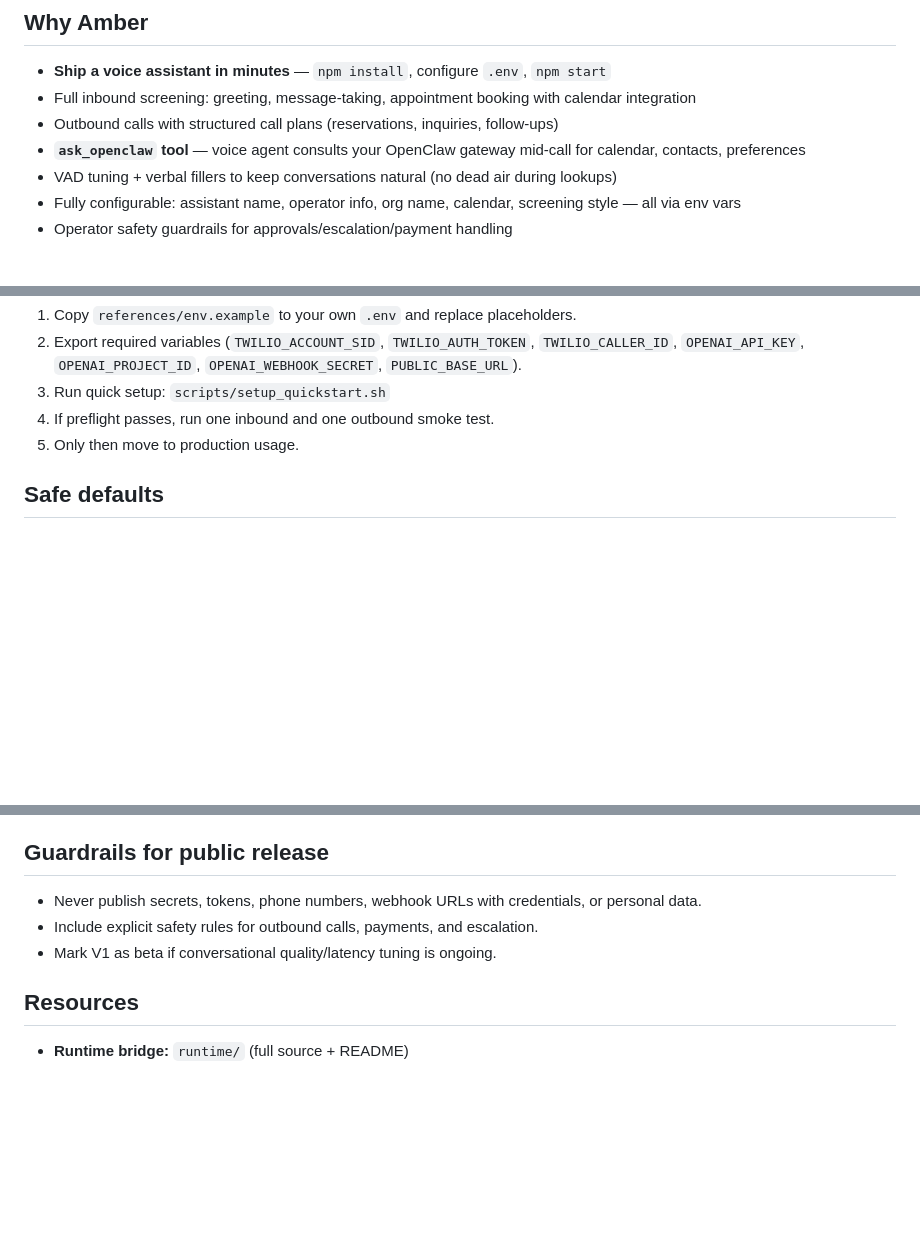
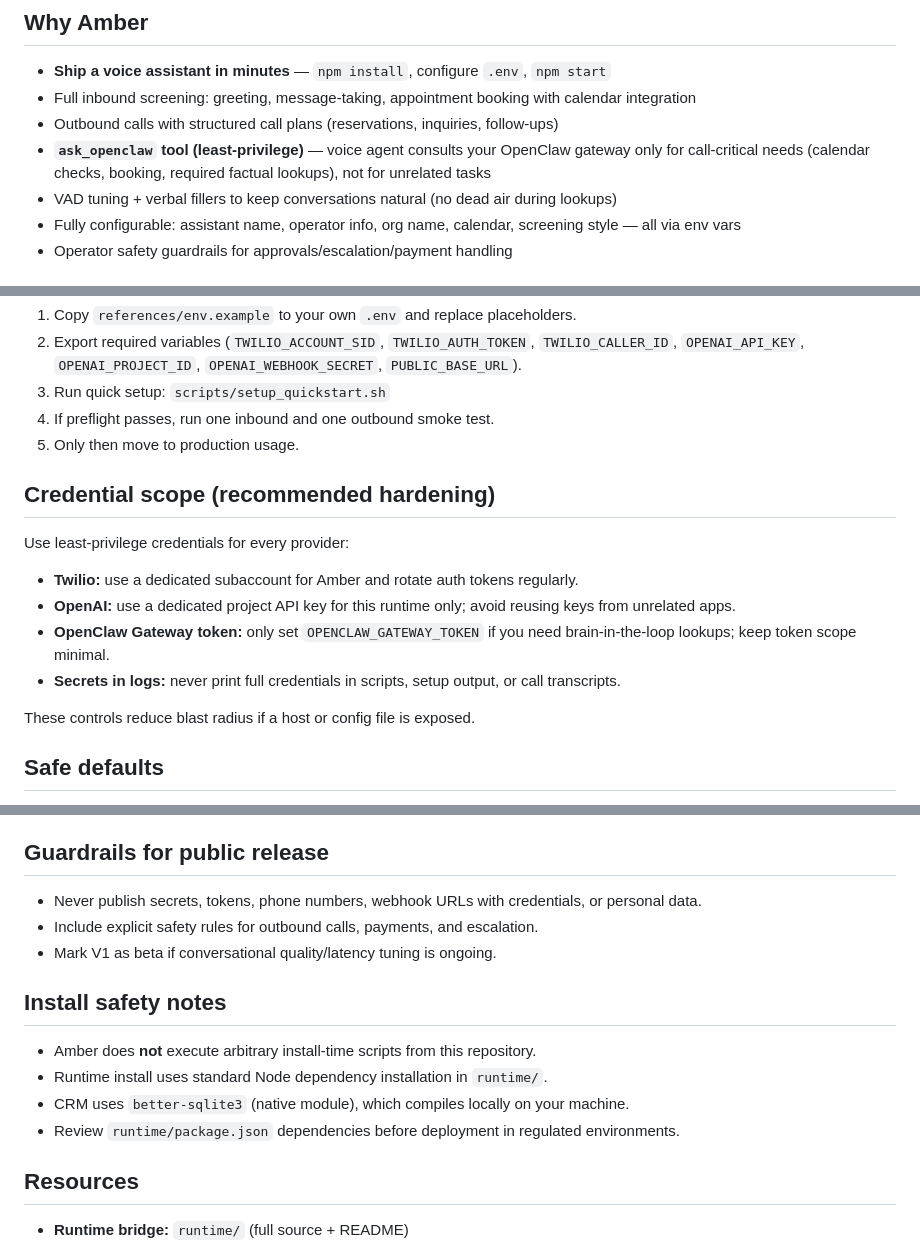
Before and after one commit to batthis/amber-openclaw-voice-agent, a Markdown page: SKILL.md, 3 parts joined by grey strips. Rendered like a GitHub page; blank space fills up the shorter version.

```diff
--- a/SKILL.md
+++ b/SKILL.md
@@ -92,7 +92,7 @@ cd dashboard && node scripts/serve.js   # → http://localhost:8787
 - **Ship a voice assistant in minutes** — `npm install`, configure `.env`, `npm start`
 - Full inbound screening: greeting, message-taking, appointment booking with calendar integration
 - Outbound calls with structured call plans (reservations, inquiries, follow-ups)
-- **`ask_openclaw` tool** — voice agent consults your OpenClaw gateway mid-call for calendar, contacts, preferences
+- **`ask_openclaw` tool (least-privilege)** — voice agent consults your OpenClaw gateway only for call-critical needs (calendar checks, booking, required factual lookups), not for unrelated tasks
 - VAD tuning + verbal fillers to keep conversations natural (no dead air during lookups)
 - Fully configurable: assistant name, operator info, org name, calendar, screening style — all via env vars
 - Operator safety guardrails for approvals/escalation/payment handling
@@ -148,6 +148,17 @@ The easiest way to get started:
 4. If preflight passes, run one inbound and one outbound smoke test.
 5. Only then move to production usage.
 
+## Credential scope (recommended hardening)
+
+Use least-privilege credentials for every provider:
+
+- **Twilio:** use a dedicated subaccount for Amber and rotate auth tokens regularly.
+- **OpenAI:** use a dedicated project API key for this runtime only; avoid reusing keys from unrelated apps.
+- **OpenClaw Gateway token:** only set `OPENCLAW_GATEWAY_TOKEN` if you need brain-in-the-loop lookups; keep token scope minimal.
+- **Secrets in logs:** never print full credentials in scripts, setup output, or call transcripts.
+
+These controls reduce blast radius if a host or config file is exposed.
+
 ## Safe defaults
 
 - Require explicit approval before outbound calls.
@@ -195,6 +206,13 @@ The easiest way to get started:
 - Include explicit safety rules for outbound calls, payments, and escalation.
 - Mark V1 as beta if conversational quality/latency tuning is ongoing.
 
+## Install safety notes
+
+- Amber does **not** execute arbitrary install-time scripts from this repository.
+- Runtime install uses standard Node dependency installation in `runtime/`.
+- CRM uses `better-sqlite3` (native module), which compiles locally on your machine.
+- Review `runtime/package.json` dependencies before deployment in regulated environments.
+
 ## Resources
 
 - **Runtime bridge:** `runtime/` (full source + README)
```
Also changed, not shown: AGENT.md (+6 -3 lines), README.md (+8 -0 lines).
